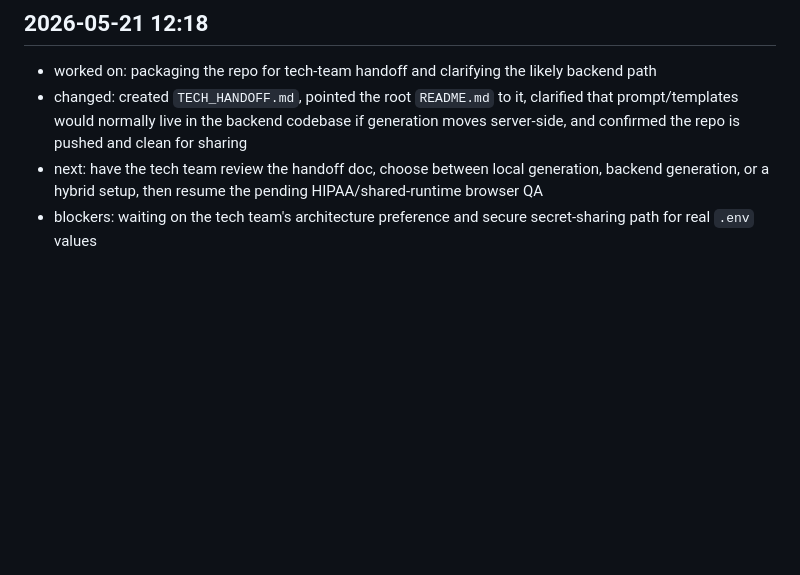
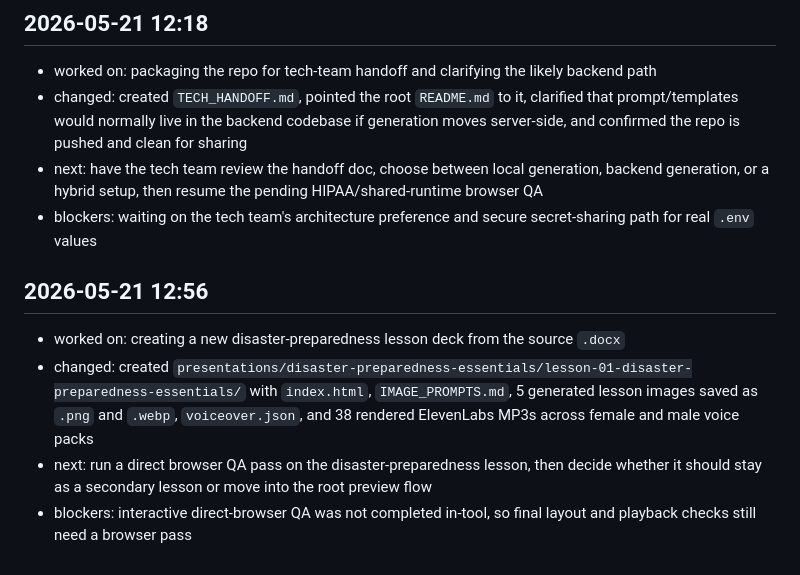
Before and after one commit to IsaacEpstein81/openrecovery-presentations, a Markdown page: openrecovery_presentation_ai_docs/SESSION_LOG.md, the part around the change. Rendered like a GitHub page; blank space fills up the shorter version.

```diff
--- a/openrecovery_presentation_ai_docs/SESSION_LOG.md
+++ b/openrecovery_presentation_ai_docs/SESSION_LOG.md
@@ -214,3 +214,10 @@ Suggested format:
 - changed: created `TECH_HANDOFF.md`, pointed the root `README.md` to it, clarified that prompt/templates would normally live in the backend codebase if generation moves server-side, and confirmed the repo is pushed and clean for sharing
 - next: have the tech team review the handoff doc, choose between local generation, backend generation, or a hybrid setup, then resume the pending HIPAA/shared-runtime browser QA
 - blockers: waiting on the tech team's architecture preference and secure secret-sharing path for real `.env` values
+
+## 2026-05-21 12:56
+
+- worked on: creating a new disaster-preparedness lesson deck from the source `.docx`
+- changed: created `presentations/disaster-preparedness-essentials/lesson-01-disaster-preparedness-essentials/` with `index.html`, `IMAGE_PROMPTS.md`, 5 generated lesson images saved as `.png` and `.webp`, `voiceover.json`, and 38 rendered ElevenLabs MP3s across female and male voice packs
+- next: run a direct browser QA pass on the disaster-preparedness lesson, then decide whether it should stay as a secondary lesson or move into the root preview flow
+- blockers: interactive direct-browser QA was not completed in-tool, so final layout and playback checks still need a browser pass
```
Also changed, not shown: openrecovery_presentation_ai_docs/CURRENT_TASK.md (+15 -6 lines).
